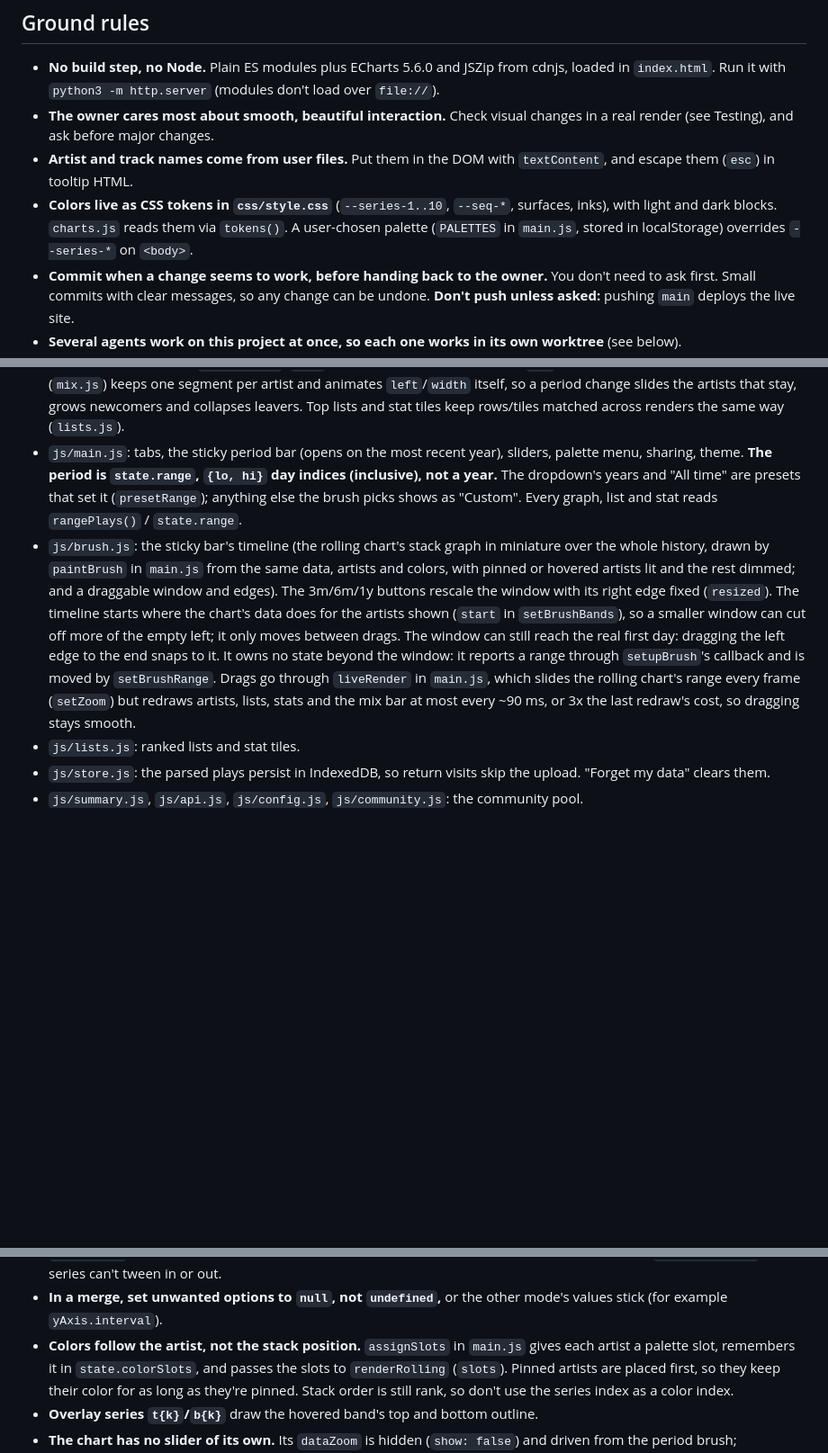
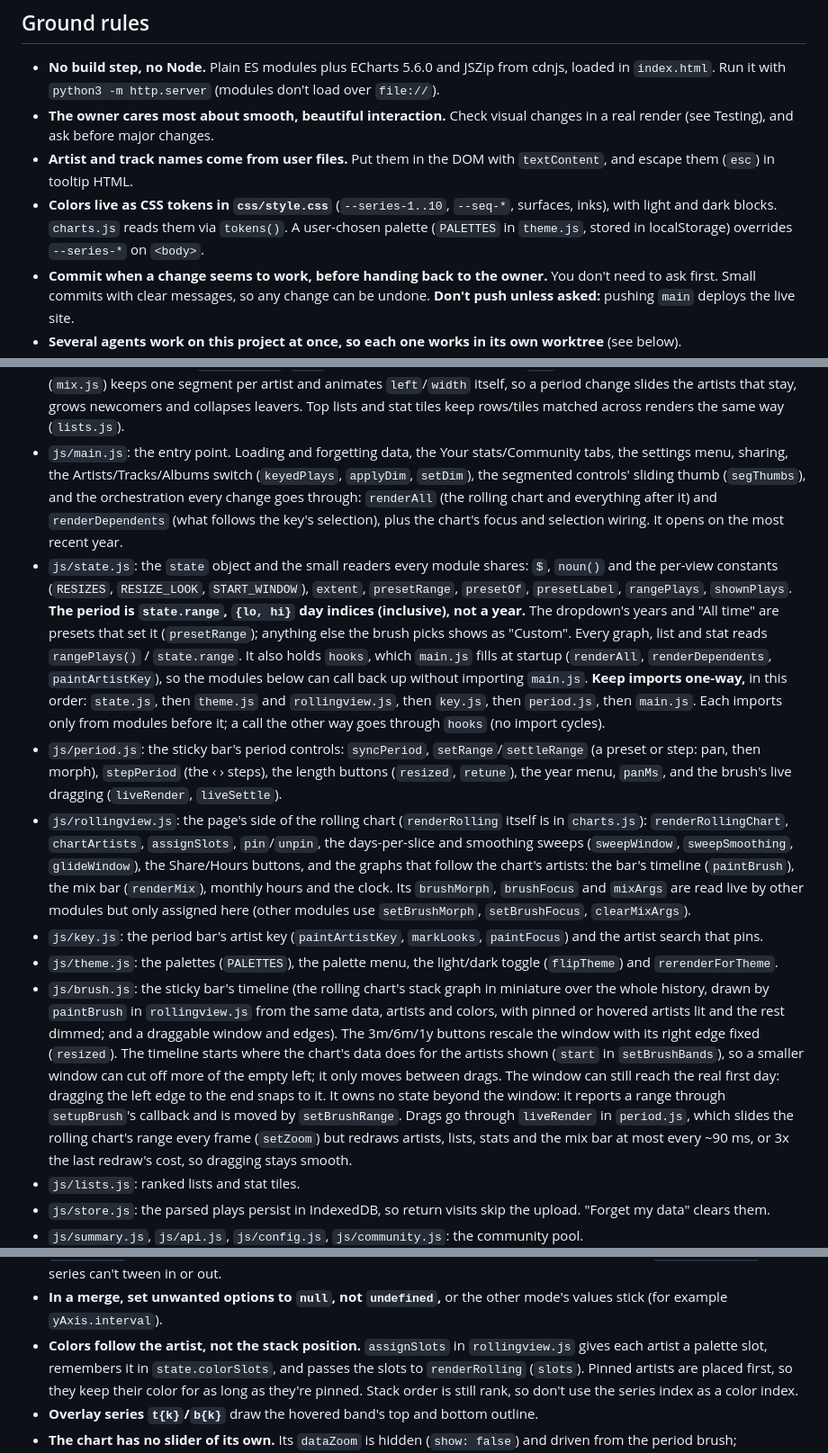
Before and after one commit to baphaelman/Spotify-Un-Wrapped, a Markdown page: CLAUDE.md, 3 parts joined by grey strips. Shown at 90% size. GitHub-like rendering; blank space fills up the shorter version.

Commit message:
CLAUDE.md: the new modules in Files, where the moved functions now live, and the one-way import order
Co-Authored-By: Claude Opus 5.5 <noreply@anthropic.com>

```diff
--- a/CLAUDE.md
+++ b/CLAUDE.md
@@ -17,7 +17,7 @@ a stale cached stylesheet or script. The files in git stay unstamped.)
   them (`esc`) in tooltip HTML.
 - **Colors live as CSS tokens in `css/style.css`** (`--series-1..10`, `--seq-*`, surfaces, inks), with
   light and dark blocks. `charts.js` reads them via `tokens()`. A user-chosen palette (`PALETTES` in
-  `main.js`, stored in localStorage) overrides `--series-*` on `<body>`.
+  `theme.js`, stored in localStorage) overrides `--series-*` on `<body>`.
 - **Commit when a change seems to work, before handing back to the owner.** You don't need to ask
   first. Small commits with clear messages, so any change can be undone. **Don't push unless asked:**
   pushing `main` deploys the live site.
@@ -93,16 +93,40 @@ it as a normal change.
   segment per artist and animates `left`/`width` itself, so a period change slides the
   artists that stay, grows newcomers and collapses leavers. Top lists and stat tiles keep rows/tiles
   matched across renders the same way (`lists.js`).
-- `js/main.js`: tabs, the sticky period bar (opens on the most recent year), sliders, palette menu,
-  sharing, theme. **The period is `state.range`, `{lo, hi}` day indices (inclusive), not a year.** The
-  dropdown's years and "All time" are presets that set it (`presetRange`); anything else the brush picks
-  shows as "Custom". Every graph, list and stat reads `rangePlays()` / `state.range`.
+- `js/main.js`: the entry point. Loading and forgetting data, the Your stats/Community tabs, the settings
+  menu, sharing, the Artists/Tracks/Albums switch (`keyedPlays`, `applyDim`, `setDim`), the segmented
+  controls' sliding thumb (`segThumbs`), and the orchestration every change goes through: `renderAll` (the
+  rolling chart and everything after it) and `renderDependents` (what follows the key's selection), plus
+  the chart's focus and selection wiring. It opens on the most recent year.
+- `js/state.js`: the `state` object and the small readers every module shares: `$`, `noun()` and the
+  per-view constants (`RESIZES`, `RESIZE_LOOK`, `START_WINDOW`), `extent`, `presetRange`, `presetOf`,
+  `presetLabel`, `rangePlays`, `shownPlays`. **The period is `state.range`, `{lo, hi}` day indices
+  (inclusive), not a year.** The dropdown's years and "All time" are presets that set it (`presetRange`);
+  anything else the brush picks shows as "Custom". Every graph, list and stat reads `rangePlays()` /
+  `state.range`. It also holds `hooks`, which `main.js` fills at startup (`renderAll`, `renderDependents`,
+  `paintArtistKey`), so the modules below can call back up without importing `main.js`. **Keep imports
+  one-way,** in this order: `state.js`, then `theme.js` and `rollingview.js`, then `key.js`, then
+  `period.js`, then `main.js`. Each imports only from modules before it; a call the other way goes through
+  `hooks` (no import cycles).
+- `js/period.js`: the sticky bar's period controls: `syncPeriod`, `setRange`/`settleRange` (a preset or
+  step: pan, then morph), `stepPeriod` (the ‹ › steps), the length buttons (`resized`, `retune`), the year
+  menu, `panMs`, and the brush's live dragging (`liveRender`, `liveSettle`).
+- `js/rollingview.js`: the page's side of the rolling chart (`renderRolling` itself is in `charts.js`):
+  `renderRollingChart`, `chartArtists`, `assignSlots`, `pin`/`unpin`, the days-per-slice and smoothing
+  sweeps (`sweepWindow`, `sweepSmoothing`, `glideWindow`), the Share/Hours buttons, and the graphs that follow
+  the chart's artists: the bar's timeline (`paintBrush`), the mix bar (`renderMix`), monthly hours and the
+  clock. Its `brushMorph`, `brushFocus` and `mixArgs` are read live by other modules but only assigned here
+  (other modules use `setBrushMorph`, `setBrushFocus`, `clearMixArgs`).
+- `js/key.js`: the period bar's artist key (`paintArtistKey`, `markLooks`, `paintFocus`) and the artist
+  search that pins.
+- `js/theme.js`: the palettes (`PALETTES`), the palette menu, the light/dark toggle (`flipTheme`) and
+  `rerenderForTheme`.
 - `js/brush.js`: the sticky bar's timeline (the rolling chart's stack graph in miniature over the whole
-  history, drawn by `paintBrush` in `main.js` from the same data, artists and colors, with pinned or hovered
+  history, drawn by `paintBrush` in `rollingview.js` from the same data, artists and colors, with pinned or hovered
   artists lit and the rest dimmed; and a draggable window and edges). The 3m/6m/1y buttons rescale the
   window with its right edge fixed (`resized`). The timeline starts where the chart's data does for the artists shown (`start` in `setBrushBands`), so a smaller
   window can cut off more of the empty left; it only moves between drags. The window can still reach the real first day: dragging the left edge to the end snaps to it. It owns no state beyond the window: it reports a range through `setupBrush`'s callback and is
-  moved by `setBrushRange`. Drags go through `liveRender` in `main.js`, which slides the rolling chart's
+  moved by `setBrushRange`. Drags go through `liveRender` in `period.js`, which slides the rolling chart's
   range every frame (`setZoom`) but redraws artists, lists, stats and the mix bar at most every ~90 ms, or
   3x the last redraw's cost, so dragging stays smooth.
 - `js/lists.js`: ranked lists and stat tiles.
@@ -228,7 +252,7 @@ week), and switching between them morphs.
   "Everyone else" morphs through a zero-thickness band (`withOtherMorph`), since series can't tween in or out.
 - **In a merge, set unwanted options to `null`, not `undefined`,** or the other mode's values stick
   (for example `yAxis.interval`).
-- **Colors follow the artist, not the stack position.** `assignSlots` in `main.js` gives each artist a
+- **Colors follow the artist, not the stack position.** `assignSlots` in `rollingview.js` gives each artist a
   palette slot, remembers it in `state.colorSlots`, and passes the slots to `renderRolling` (`slots`).
   Pinned artists are placed first, so they keep their color for as long as they're pinned. Stack order is
   still rank, so don't use the series index as a color index.
```
Also changed, not shown: other parts of CLAUDE.md (+1 -1 lines).
